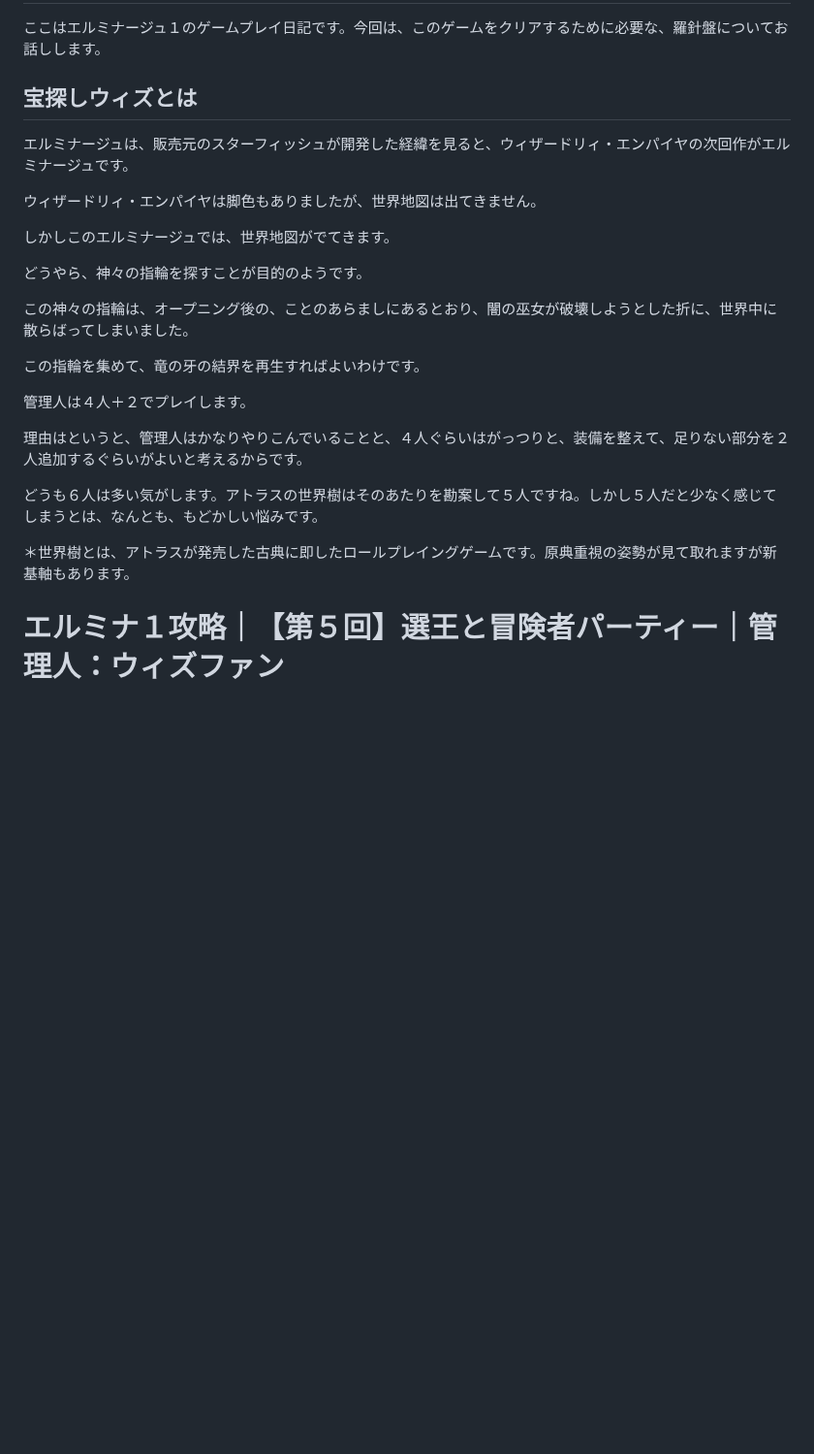
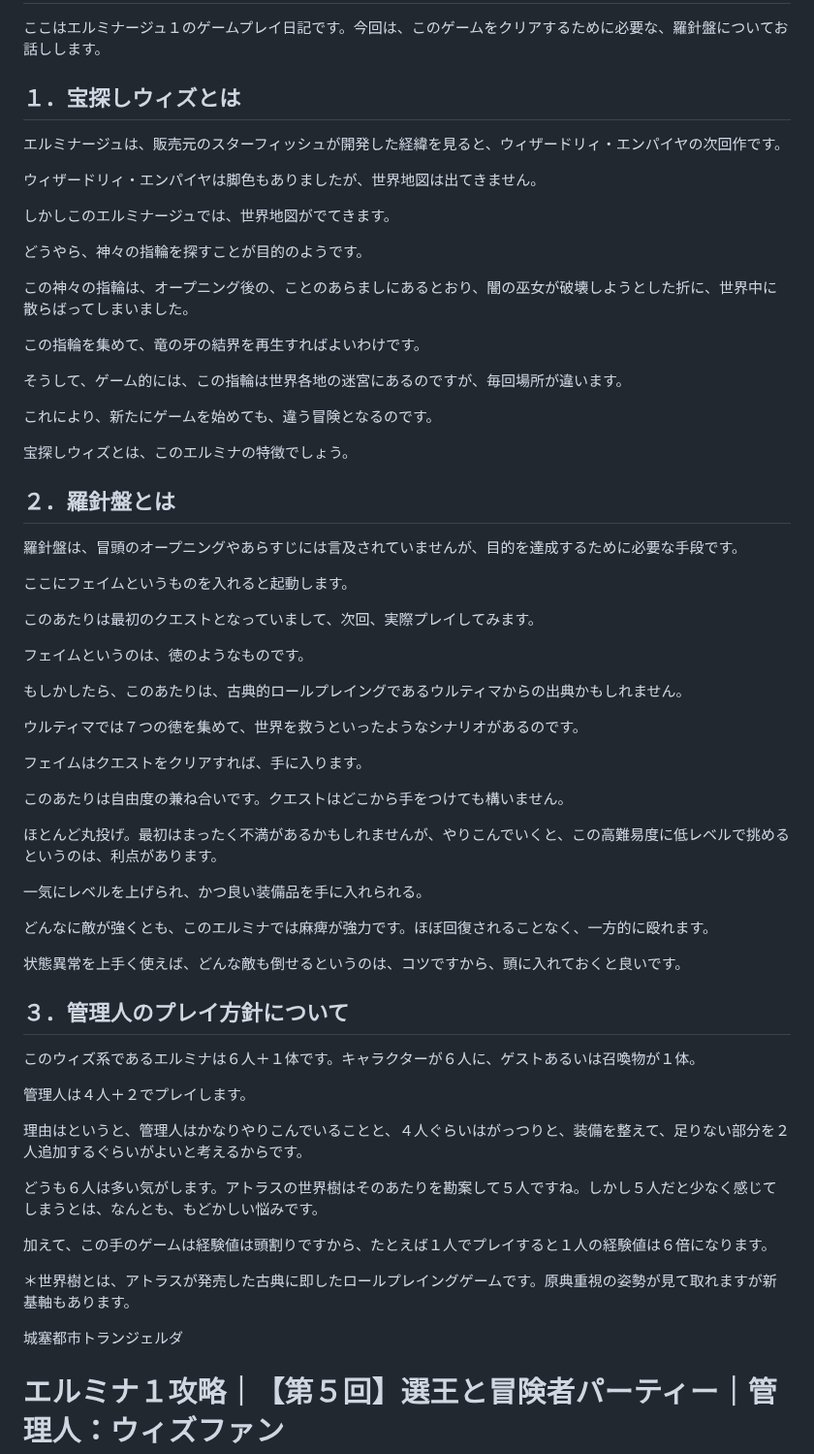
Before and after one commit to hashsan/dragonback, a Markdown page: elminage1.md, the part around the change. Shown at 97% size. Rendered like a GitHub page; blank space fills up the shorter version.

```diff
--- a/elminage1.md
+++ b/elminage1.md
@@ -273,8 +273,8 @@ PSPのスイッチを入れると――。
 # エルミナ１攻略｜【第４回】エルミナとは宝探しウィズである｜管理人：ウィズファン
 ここはエルミナージュ１のゲームプレイ日記です。今回は、このゲームをクリアするために必要な、羅針盤についてお話しします。
 
-## 宝探しウィズとは
-エルミナージュは、販売元のスターフィッシュが開発した経緯を見ると、ウィザードリィ・エンパイヤの次回作がエルミナージュです。
+## １．宝探しウィズとは
+エルミナージュは、販売元のスターフィッシュが開発した経緯を見ると、ウィザードリィ・エンパイヤの次回作です。
 
 ウィザードリィ・エンパイヤは脚色もありましたが、世界地図は出てきません。
 
@@ -286,7 +286,39 @@ PSPのスイッチを入れると――。
 
 この指輪を集めて、竜の牙の結界を再生すればよいわけです。
 
+そうして、ゲーム的には、この指輪は世界各地の迷宮にあるのですが、毎回場所が違います。
 
+これにより、新たにゲームを始めても、違う冒険となるのです。
+
+宝探しウィズとは、このエルミナの特徴でしょう。
+
+## ２．羅針盤とは
+羅針盤は、冒頭のオープニングやあらすじには言及されていませんが、目的を達成するために必要な手段です。
+
+ここにフェイムというものを入れると起動します。
+
+このあたりは最初のクエストとなっていまして、次回、実際プレイしてみます。
+
+フェイムというのは、徳のようなものです。
+
+もしかしたら、このあたりは、古典的ロールプレイングであるウルティマからの出典かもしれません。
+
+ウルティマでは７つの徳を集めて、世界を救うといったようなシナリオがあるのです。
+
+フェイムはクエストをクリアすれば、手に入ります。
+
+このあたりは自由度の兼ね合いです。クエストはどこから手をつけても構いません。
+
+ほとんど丸投げ。最初はまったく不満があるかもしれませんが、やりこんでいくと、この高難易度に低レベルで挑めるというのは、利点があります。
+
+一気にレベルを上げられ、かつ良い装備品を手に入れられる。
+
+どんなに敵が強くとも、このエルミナでは麻痺が強力です。ほぼ回復されることなく、一方的に殴れます。
+
+状態異常を上手く使えば、どんな敵も倒せるというのは、コツですから、頭に入れておくと良いです。
+
+## ３．管理人のプレイ方針について
+このウィズ系であるエルミナは６人＋１体です。キャラクターが６人に、ゲストあるいは召喚物が１体。
 
 管理人は４人＋２でプレイします。
 
@@ -294,8 +326,12 @@ PSPのスイッチを入れると――。
 
 どうも６人は多い気がします。アトラスの世界樹はそのあたりを勘案して５人ですね。しかし５人だと少なく感じてしまうとは、なんとも、もどかしい悩みです。
 
+加えて、この手のゲームは経験値は頭割りですから、たとえば１人でプレイすると１人の経験値は６倍になります。
+
 ＊世界樹とは、アトラスが発売した古典に即したロールプレイングゲームです。原典重視の姿勢が見て取れますが新基軸もあります。
 
 
+城塞都市トランジェルダ
+
 # エルミナ１攻略｜【第５回】選王と冒険者パーティー｜管理人：ウィズファン
 ここはエルミナージュ１のゲームプレイ日記です。今回は、この
```
